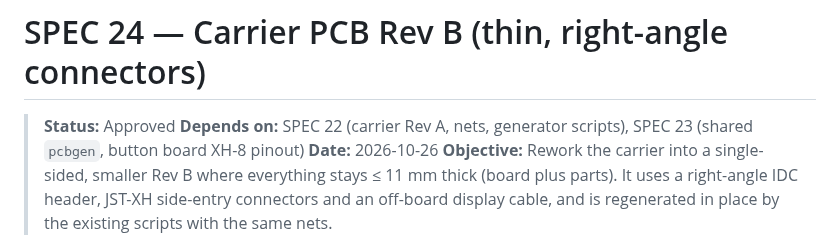
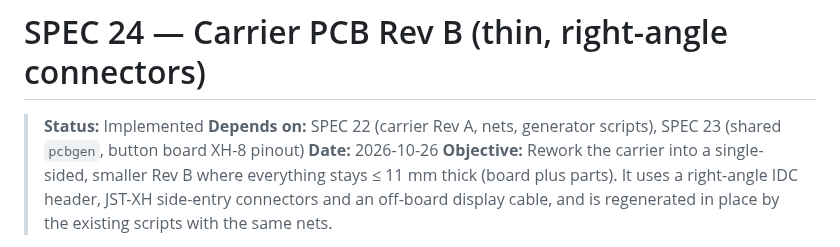
Before and after one commit to FireMask/OpenPlayer, a Markdown page: specs/24-carrier-pcb-rev-b.md, the part around one of its changes. Rendered like a GitHub page.

Commit message:
Mark SPEC 24 (carrier PCB Rev B) as implemented
Co-Authored-By: Claude Opus 5.5 <noreply@anthropic.com>
Claude-Session: https://claude.ai/code/session_0198WPax9Yp1LRqUB5vHM4fv

```diff
--- a/specs/24-carrier-pcb-rev-b.md
+++ b/specs/24-carrier-pcb-rev-b.md
@@ -1,6 +1,6 @@
 # SPEC 24 — Carrier PCB Rev B (thin, right-angle connectors)
 
-> **Status:** Approved
+> **Status:** Implemented
 > **Depends on:** SPEC 22 (carrier Rev A, nets, generator scripts), SPEC 23 (shared `pcbgen`, button board XH-8 pinout)
 > **Date:** 2026-10-26
 > **Objective:** Rework the carrier into a single-sided, smaller Rev B where everything stays ≤ 11 mm thick (board plus parts). It uses a right-angle IDC header, JST-XH side-entry connectors and an off-board display cable, and is regenerated in place by the existing scripts with the same nets.
```
Also changed, not shown: other parts of specs/24-carrier-pcb-rev-b.md (+16 -16 lines).
